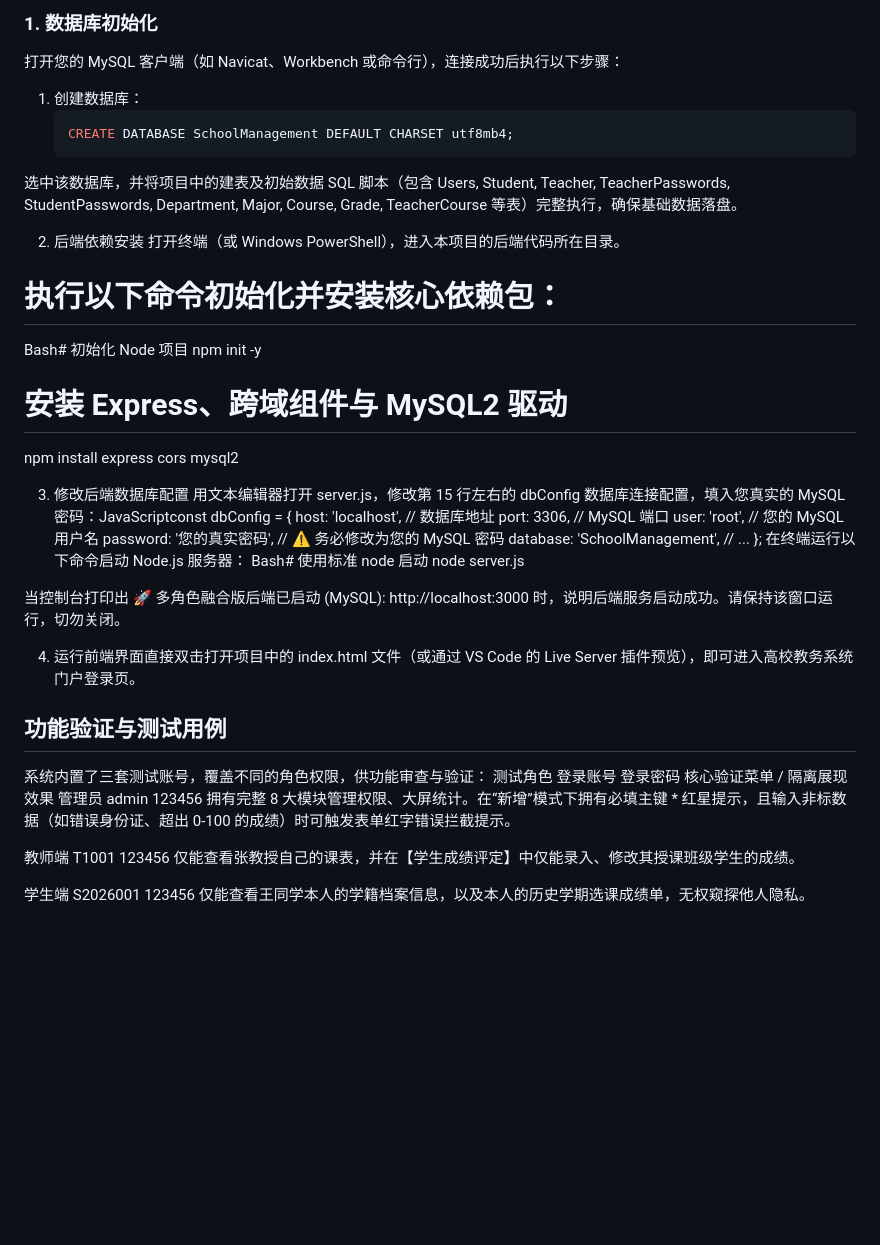
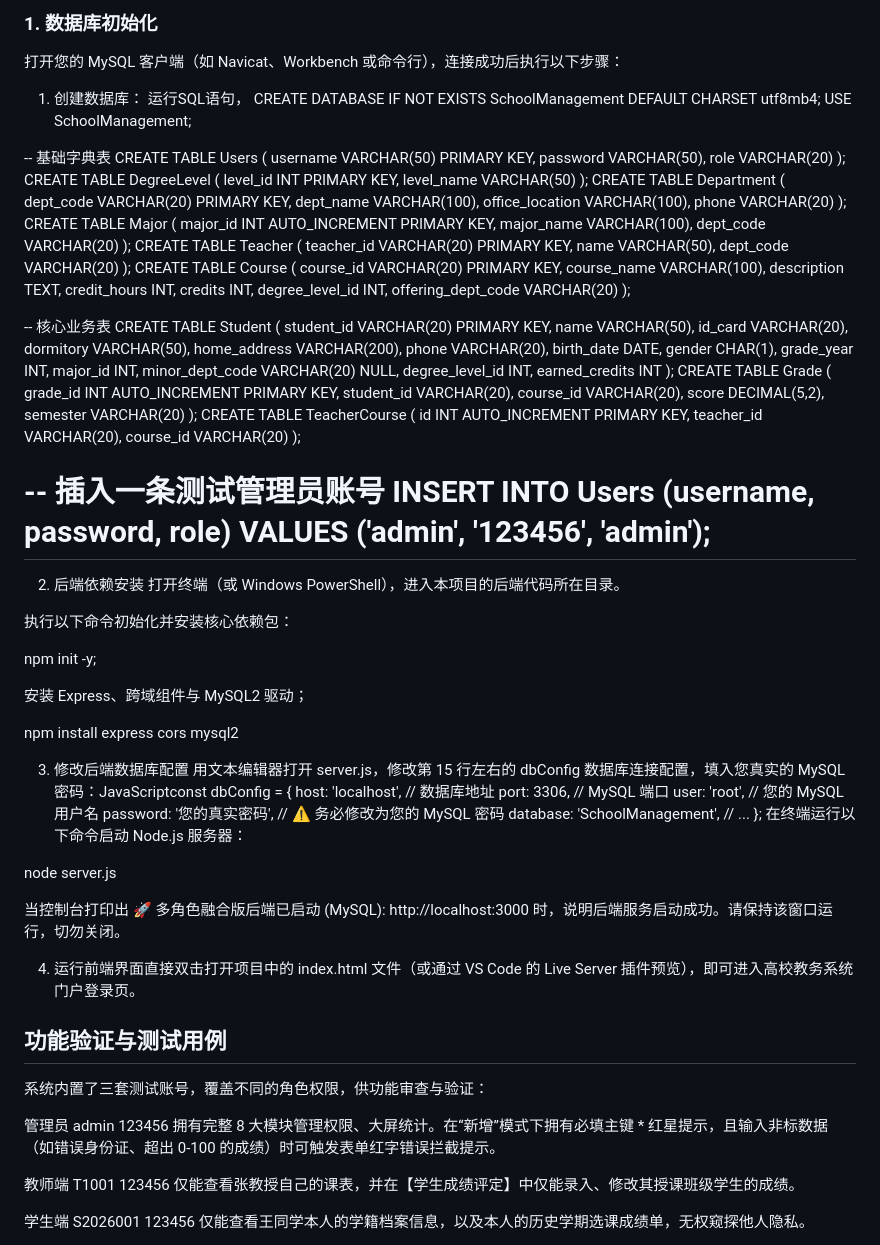
Before and after one commit to hsjbdde/High-Efficiency-Database-System-Based-on-HTML, a Markdown page: README.md, the part around the change. Drawn GitHub-style; blank space fills up the shorter version.

Commit message:
Revise database setup instructions in README
Updated database initialization instructions and added SQL scripts for creating tables and inserting test data.

````diff
--- a/README.md
+++ b/README.md
@@ -26,16 +26,41 @@
 ### 1. 数据库初始化
 打开您的 MySQL 客户端（如 Navicat、Workbench 或命令行），连接成功后执行以下步骤：
 1. 创建数据库：
-   ```sql
-   CREATE DATABASE SchoolManagement DEFAULT CHARSET utf8mb4;
-选中该数据库，并将项目中的建表及初始数据 SQL 脚本（包含 Users, Student, Teacher, TeacherPasswords, StudentPasswords, Department, Major, Course, Grade, TeacherCourse 等表）完整执行，确保基础数据落盘。
+   运行SQL语句，
+CREATE DATABASE IF NOT EXISTS SchoolManagement DEFAULT CHARSET utf8mb4;
+USE SchoolManagement;
+
+-- 基础字典表
+CREATE TABLE Users ( username VARCHAR(50) PRIMARY KEY, password VARCHAR(50), role VARCHAR(20) );
+CREATE TABLE DegreeLevel ( level_id INT PRIMARY KEY, level_name VARCHAR(50) );
+CREATE TABLE Department ( dept_code VARCHAR(20) PRIMARY KEY, dept_name VARCHAR(100), office_location VARCHAR(100), phone VARCHAR(20) );
+CREATE TABLE Major ( major_id INT AUTO_INCREMENT PRIMARY KEY, major_name VARCHAR(100), dept_code VARCHAR(20) );
+CREATE TABLE Teacher ( teacher_id VARCHAR(20) PRIMARY KEY, name VARCHAR(50), dept_code VARCHAR(20) );
+CREATE TABLE Course ( course_id VARCHAR(20) PRIMARY KEY, course_name VARCHAR(100), description TEXT, credit_hours INT, credits INT, degree_level_id INT, offering_dept_code VARCHAR(20) );
+
+-- 核心业务表
+CREATE TABLE Student (
+    student_id VARCHAR(20) PRIMARY KEY, name VARCHAR(50), id_card VARCHAR(20),
+    dormitory VARCHAR(50), home_address VARCHAR(200), phone VARCHAR(20),
+    birth_date DATE, gender CHAR(1), grade_year INT, major_id INT,
+    minor_dept_code VARCHAR(20) NULL, degree_level_id INT, earned_credits INT
+);
+CREATE TABLE Grade ( grade_id INT AUTO_INCREMENT PRIMARY KEY, student_id VARCHAR(20), course_id VARCHAR(20), score DECIMAL(5,2), semester VARCHAR(20) );
+CREATE TABLE TeacherCourse ( id INT AUTO_INCREMENT PRIMARY KEY, teacher_id VARCHAR(20), course_id VARCHAR(20) );
+
+-- 插入一条测试管理员账号
+INSERT INTO Users (username, password, role) VALUES ('admin', '123456', 'admin');
+=
 
 2. 后端依赖安装
 打开终端（或 Windows PowerShell），进入本项目的后端代码所在目录。
-# 执行以下命令初始化并安装核心依赖包：
-Bash# 初始化 Node 项目
-npm init -y
-# 安装 Express、跨域组件与 MySQL2 驱动
+
+执行以下命令初始化并安装核心依赖包：
+
+npm init -y;
+
+安装 Express、跨域组件与 MySQL2 驱动；
+
 npm install express cors mysql2
 
 3. 修改后端数据库配置
@@ -48,7 +73,7 @@ npm install express cors mysql2
     // ...
 };
 在终端运行以下命令启动 Node.js 服务器：
-Bash# 使用标准 node 启动
+
 node server.js
 
 当控制台打印出 🚀 多角色融合版后端已启动 (MySQL): http://localhost:3000 时，说明后端服务启动成功。请保持该窗口运行，切勿关闭。
@@ -57,7 +82,7 @@ node server.js
 
 ## 功能验证与测试用例
 系统内置了三套测试账号，覆盖不同的角色权限，供功能审查与验证：
-测试角色    登录账号   登录密码  核心验证菜单 / 隔离展现效果
+
 管理员      admin     123456    拥有完整 8 大模块管理权限、大屏统计。在“新增”模式下拥有必填主键 * 红星提示，且输入非标数据（如错误身份证、超出 0-100 的成绩）时可触发表单红字错误拦截提示。
 
 教师端      T1001     123456    仅能查看张教授自己的课表，并在【学生成绩评定】中仅能录入、修改其授课班级学生的成绩。
````
